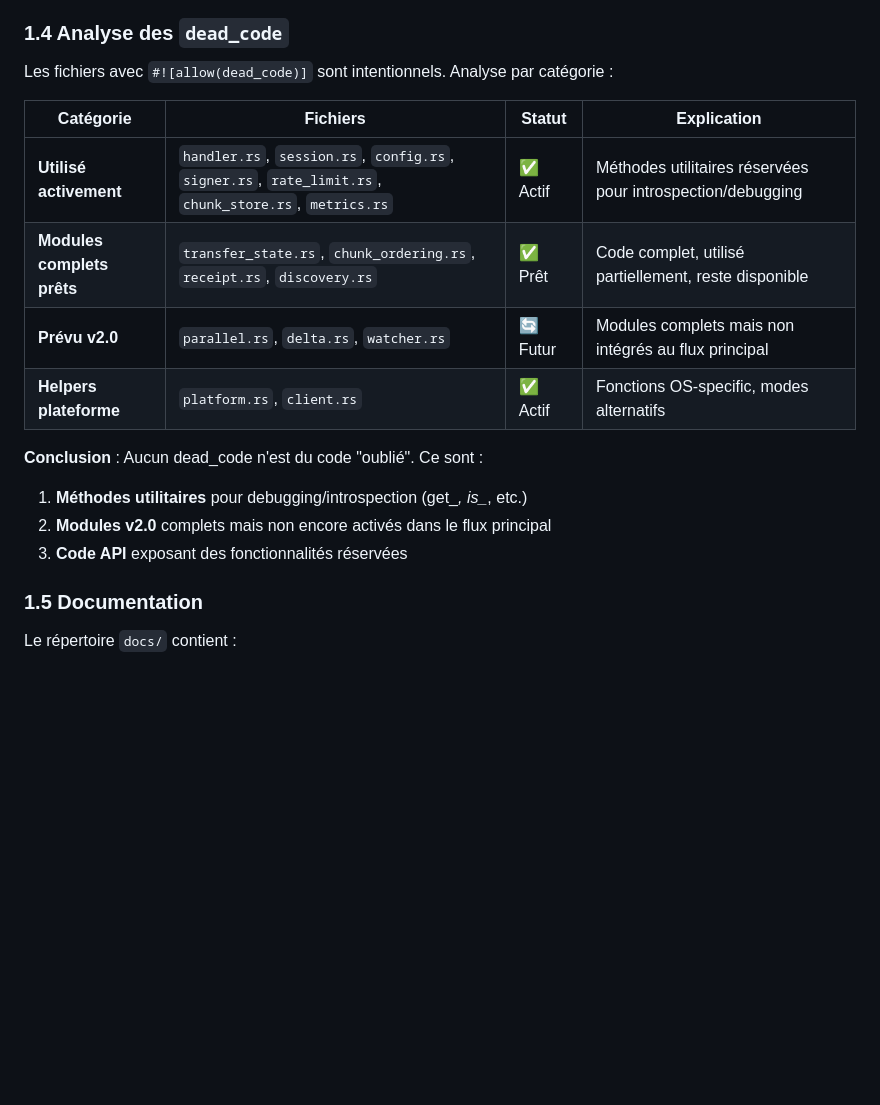
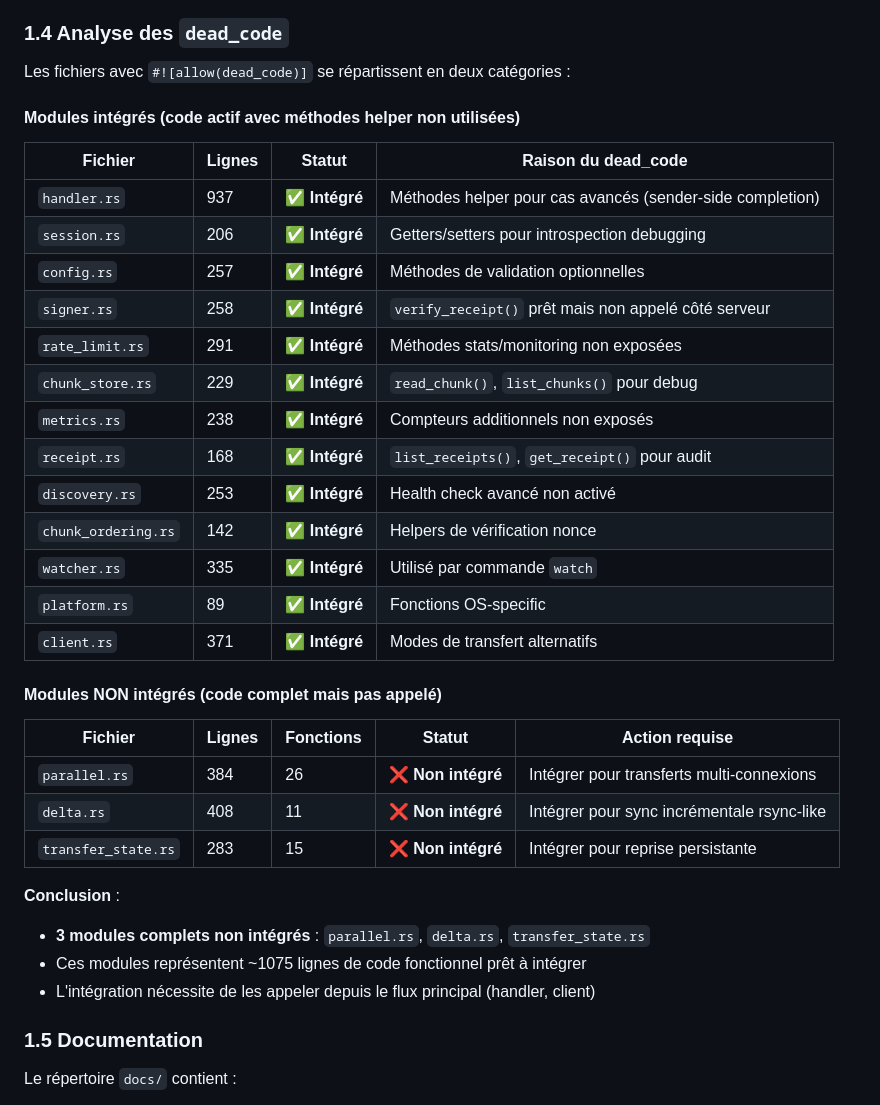
Before and after one commit to deft-protocol/deft, a Markdown page: AUDIT.md, the part around the change. Rendered like a GitHub page; blank space fills up the shorter version.

Commit message:
docs: clarify dead_code analysis - 3 modules not integrated

```diff
--- a/AUDIT.md
+++ b/AUDIT.md
@@ -78,19 +78,38 @@ flate2 = "1.0"           # gzip
 
 ### 1.4 Analyse des `dead_code`
 
-Les fichiers avec `#![allow(dead_code)]` sont intentionnels. Analyse par catégorie :
+Les fichiers avec `#![allow(dead_code)]` se répartissent en deux catégories :
 
-| Catégorie | Fichiers | Statut | Explication |
-|-----------|----------|--------|-------------|
-| **Utilisé activement** | `handler.rs`, `session.rs`, `config.rs`, `signer.rs`, `rate_limit.rs`, `chunk_store.rs`, `metrics.rs` | ✅ Actif | Méthodes utilitaires réservées pour introspection/debugging |
-| **Modules complets prêts** | `transfer_state.rs`, `chunk_ordering.rs`, `receipt.rs`, `discovery.rs` | ✅ Prêt | Code complet, utilisé partiellement, reste disponible |
-| **Prévu v2.0** | `parallel.rs`, `delta.rs`, `watcher.rs` | 🔄 Futur | Modules complets mais non intégrés au flux principal |
-| **Helpers plateforme** | `platform.rs`, `client.rs` | ✅ Actif | Fonctions OS-specific, modes alternatifs |
+#### Modules intégrés (code actif avec méthodes helper non utilisées)
 
-**Conclusion** : Aucun dead_code n'est du code "oublié". Ce sont :
-1. **Méthodes utilitaires** pour debugging/introspection (get_*, is_*, etc.)
-2. **Modules v2.0** complets mais non encore activés dans le flux principal
-3. **Code API** exposant des fonctionnalités réservées
+| Fichier | Lignes | Statut | Raison du dead_code |
+|---------|--------|--------|---------------------|
+| `handler.rs` | 937 | ✅ **Intégré** | Méthodes helper pour cas avancés (sender-side completion) |
+| `session.rs` | 206 | ✅ **Intégré** | Getters/setters pour introspection debugging |
+| `config.rs` | 257 | ✅ **Intégré** | Méthodes de validation optionnelles |
+| `signer.rs` | 258 | ✅ **Intégré** | `verify_receipt()` prêt mais non appelé côté serveur |
+| `rate_limit.rs` | 291 | ✅ **Intégré** | Méthodes stats/monitoring non exposées |
+| `chunk_store.rs` | 229 | ✅ **Intégré** | `read_chunk()`, `list_chunks()` pour debug |
+| `metrics.rs` | 238 | ✅ **Intégré** | Compteurs additionnels non exposés |
+| `receipt.rs` | 168 | ✅ **Intégré** | `list_receipts()`, `get_receipt()` pour audit |
+| `discovery.rs` | 253 | ✅ **Intégré** | Health check avancé non activé |
+| `chunk_ordering.rs` | 142 | ✅ **Intégré** | Helpers de vérification nonce |
+| `watcher.rs` | 335 | ✅ **Intégré** | Utilisé par commande `watch` |
+| `platform.rs` | 89 | ✅ **Intégré** | Fonctions OS-specific |
+| `client.rs` | 371 | ✅ **Intégré** | Modes de transfert alternatifs |
+
+#### Modules NON intégrés (code complet mais pas appelé)
+
+| Fichier | Lignes | Fonctions | Statut | Action requise |
+|---------|--------|-----------|--------|----------------|
+| `parallel.rs` | 384 | 26 | ❌ **Non intégré** | Intégrer pour transferts multi-connexions |
+| `delta.rs` | 408 | 11 | ❌ **Non intégré** | Intégrer pour sync incrémentale rsync-like |
+| `transfer_state.rs` | 283 | 15 | ❌ **Non intégré** | Intégrer pour reprise persistante |
+
+**Conclusion** :
+- **3 modules complets non intégrés** : `parallel.rs`, `delta.rs`, `transfer_state.rs`
+- Ces modules représentent ~1075 lignes de code fonctionnel prêt à intégrer
+- L'intégration nécessite de les appeler depuis le flux principal (handler, client)
 
 ### 1.5 Documentation
 
```
